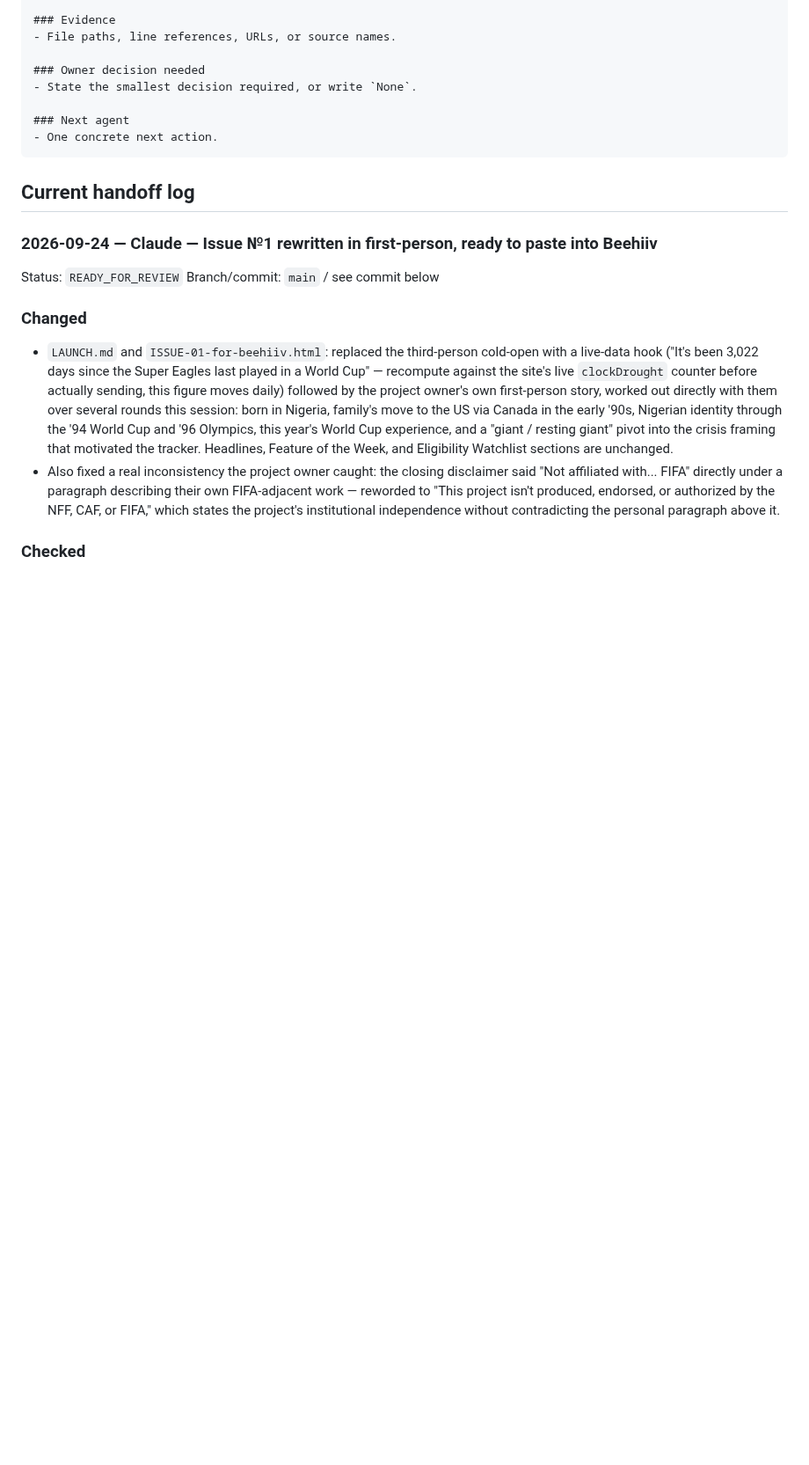
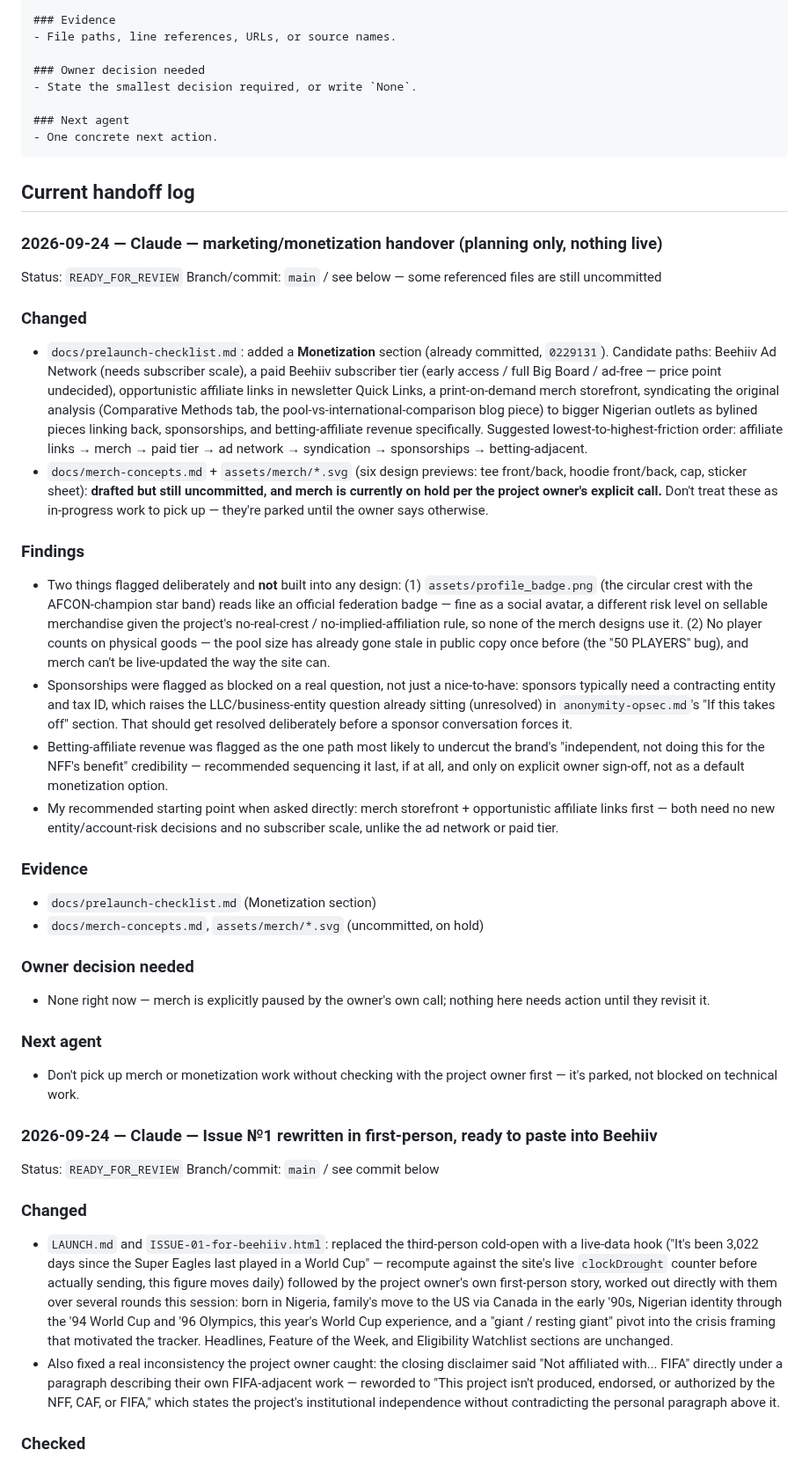
Before and after one commit to rickauamarshall/Naija-2030, a Markdown page: docs/agent-handoff.md, the part around the change. Shown at 88% size. Rendered like a GitHub page; blank space fills up the shorter version.

Commit message:
Add marketing/monetization handover entry to the agent log
Summarizes the Monetization checklist section and the merch concepts
work for Codex/next-agent visibility - explicitly flags that merch is
uncommitted and on hold per the project owner's call, not in-progress
work to pick up.

Co-Authored-By: Claude Sonnet 5 <noreply@anthropic.com>
Claude-Session: https://claude.ai/code/session_0179Yt5jMAMYNF5gxNBrB6LV

````diff
--- a/docs/agent-handoff.md
+++ b/docs/agent-handoff.md
@@ -69,6 +69,31 @@ Branch/commit: `branch-name` / `commit-sha` (or `working tree`)
 ```
 
 ## Current handoff log
+
+### 2026-09-24 — Claude — marketing/monetization handover (planning only, nothing live)
+
+Status: `READY_FOR_REVIEW`
+Branch/commit: `main` / see below — some referenced files are still uncommitted
+
+### Changed
+- `docs/prelaunch-checklist.md`: added a **Monetization** section (already committed, `0229131`). Candidate paths: Beehiiv Ad Network (needs subscriber scale), a paid Beehiiv subscriber tier (early access / full Big Board / ad-free — price point undecided), opportunistic affiliate links in newsletter Quick Links, a print-on-demand merch storefront, syndicating the original analysis (Comparative Methods tab, the pool-vs-international-comparison blog piece) to bigger Nigerian outlets as bylined pieces linking back, sponsorships, and betting-affiliate revenue specifically. Suggested lowest-to-highest-friction order: affiliate links → merch → paid tier → ad network → syndication → sponsorships → betting-adjacent.
+- `docs/merch-concepts.md` + `assets/merch/*.svg` (six design previews: tee front/back, hoodie front/back, cap, sticker sheet): **drafted but still uncommitted, and merch is currently on hold per the project owner's explicit call.** Don't treat these as in-progress work to pick up — they're parked until the owner says otherwise.
+
+### Findings
+- Two things flagged deliberately and **not** built into any design: (1) `assets/profile_badge.png` (the circular crest with the AFCON-champion star band) reads like an official federation badge — fine as a social avatar, a different risk level on sellable merchandise given the project's no-real-crest / no-implied-affiliation rule, so none of the merch designs use it. (2) No player counts on physical goods — the pool size has already gone stale in public copy once before (the "50 PLAYERS" bug), and merch can't be live-updated the way the site can.
+- Sponsorships were flagged as blocked on a real question, not just a nice-to-have: sponsors typically need a contracting entity and tax ID, which raises the LLC/business-entity question already sitting (unresolved) in `anonymity-opsec.md`'s "If this takes off" section. That should get resolved deliberately before a sponsor conversation forces it.
+- Betting-affiliate revenue was flagged as the one path most likely to undercut the brand's "independent, not doing this for the NFF's benefit" credibility — recommended sequencing it last, if at all, and only on explicit owner sign-off, not as a default monetization option.
+- My recommended starting point when asked directly: merch storefront + opportunistic affiliate links first — both need no new entity/account-risk decisions and no subscriber scale, unlike the ad network or paid tier.
+
+### Evidence
+- `docs/prelaunch-checklist.md` (Monetization section)
+- `docs/merch-concepts.md`, `assets/merch/*.svg` (uncommitted, on hold)
+
+### Owner decision needed
+- None right now — merch is explicitly paused by the owner's own call; nothing here needs action until they revisit it.
+
+### Next agent
+- Don't pick up merch or monetization work without checking with the project owner first — it's parked, not blocked on technical work.
 
 ### 2026-09-24 — Claude — Issue №1 rewritten in first-person, ready to paste into Beehiiv
 
````
